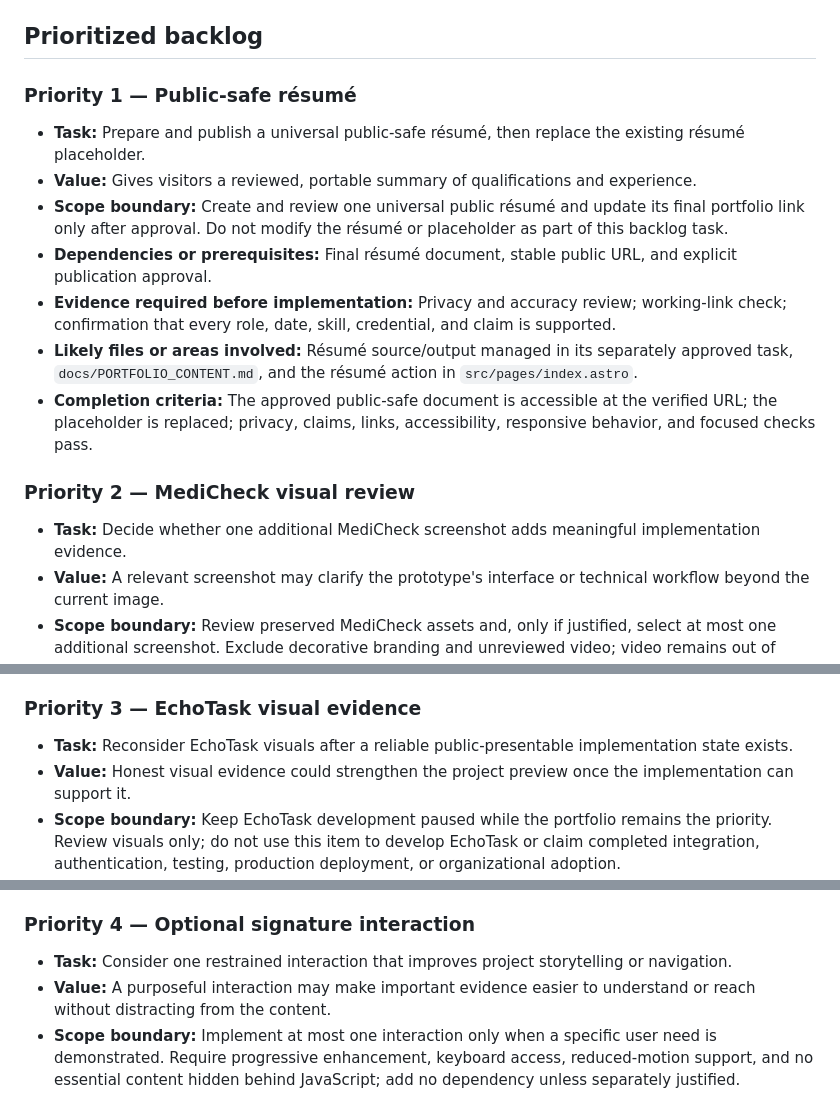
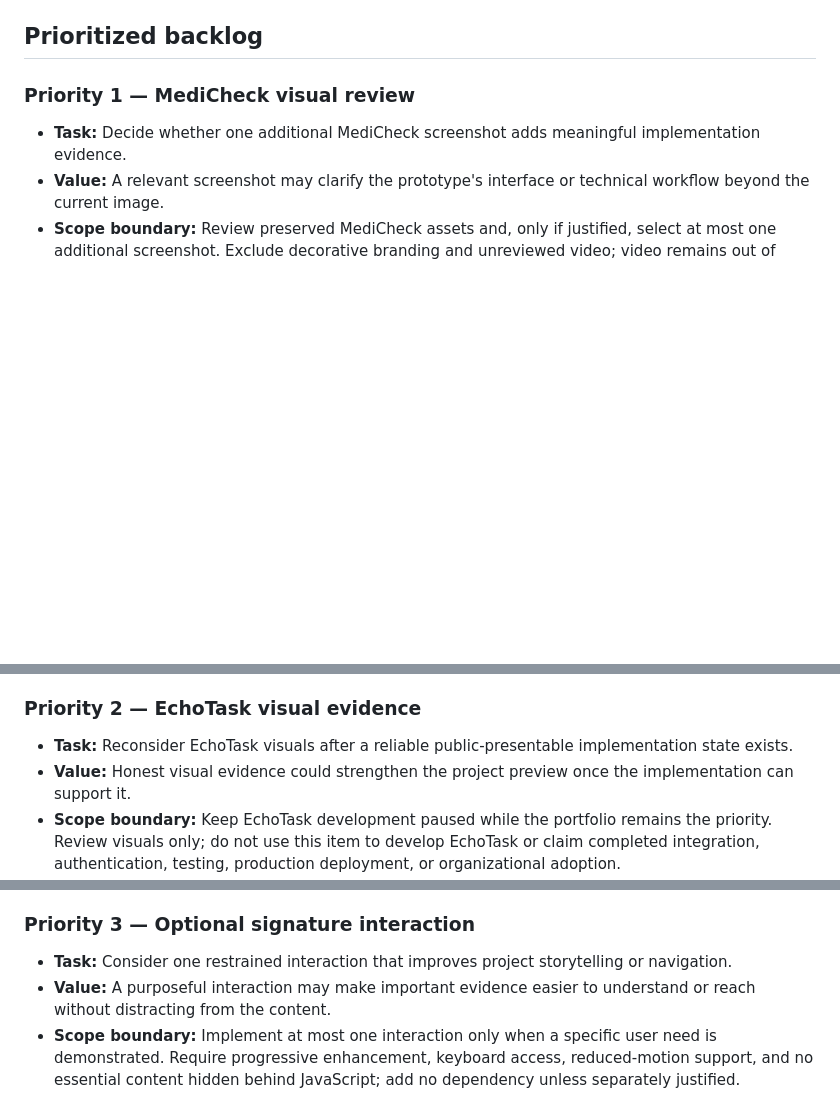
Before and after one commit to haneyoshi/haneyoshi.github.io, a Markdown page: docs/PORTFOLIO_BACKLOG.md, 3 parts joined by grey strips. GitHub-like rendering; blank space fills up the shorter version.

```diff
--- a/docs/PORTFOLIO_BACKLOG.md
+++ b/docs/PORTFOLIO_BACKLOG.md
@@ -13,17 +13,7 @@ This document keeps later portfolio improvements small, evidence-led, and separa
 
 ## Prioritized backlog
 
-### Priority 1 — Public-safe résumé
-
-- **Task:** Prepare and publish a universal public-safe résumé, then replace the existing résumé placeholder.
-- **Value:** Gives visitors a reviewed, portable summary of qualifications and experience.
-- **Scope boundary:** Create and review one universal public résumé and update its final portfolio link only after approval. Do not modify the résumé or placeholder as part of this backlog task.
-- **Dependencies or prerequisites:** Final résumé document, stable public URL, and explicit publication approval.
-- **Evidence required before implementation:** Privacy and accuracy review; working-link check; confirmation that every role, date, skill, credential, and claim is supported.
-- **Likely files or areas involved:** Résumé source/output managed in its separately approved task, `docs/PORTFOLIO_CONTENT.md`, and the résumé action in `src/pages/index.astro`.
-- **Completion criteria:** The approved public-safe document is accessible at the verified URL; the placeholder is replaced; privacy, claims, links, accessibility, responsive behavior, and focused checks pass.
-
-### Priority 2 — MediCheck visual review
+### Priority 1 — MediCheck visual review
 
 - **Task:** Decide whether one additional MediCheck screenshot adds meaningful implementation evidence.
 - **Value:** A relevant screenshot may clarify the prototype's interface or technical workflow beyond the current image.
@@ -33,7 +23,7 @@ This document keeps later portfolio improvements small, evidence-led, and separa
 - **Likely files or areas involved:** Preserved `images/` and `videos/` assets, `docs/PORTFOLIO_CONTENT.md`, the MediCheck section in `src/pages/index.astro`, and any separately approved optimized public image.
 - **Completion criteria:** A documented keep-or-decline decision exists; if selected, only one reviewed, optimized, explicitly sized, accessible image is added without overstating the prototype, and responsive and build checks pass.
 
-### Priority 3 — EchoTask visual evidence
+### Priority 2 — EchoTask visual evidence
 
 - **Task:** Reconsider EchoTask visuals after a reliable public-presentable implementation state exists.
 - **Value:** Honest visual evidence could strengthen the project preview once the implementation can support it.
@@ -43,7 +33,7 @@ This document keeps later portfolio improvements small, evidence-led, and separa
 - **Likely files or areas involved:** EchoTask's separately maintained repository or evidence, `docs/PORTFOLIO_CONTENT.md`, the EchoTask section in `src/pages/index.astro`, and any separately approved optimized public image.
 - **Completion criteria:** The temporary presentation is changed only if reviewed evidence exists; status and limitations remain explicit; the visual is accessible, responsive, and accurate; focused checks pass.
 
-### Priority 4 — Optional signature interaction
+### Priority 3 — Optional signature interaction
 
 - **Task:** Consider one restrained interaction that improves project storytelling or navigation.
 - **Value:** A purposeful interaction may make important evidence easier to understand or reach without distracting from the content.
```
Also changed, not shown: other parts of docs/PORTFOLIO_BACKLOG.md (+3 -1 lines), docs/PORTFOLIO_REBUILD_PLAN.md (+9 -7 lines), docs/PUBLIC_RESUME_REQUIREMENTS.md (+54 -55 lines).
